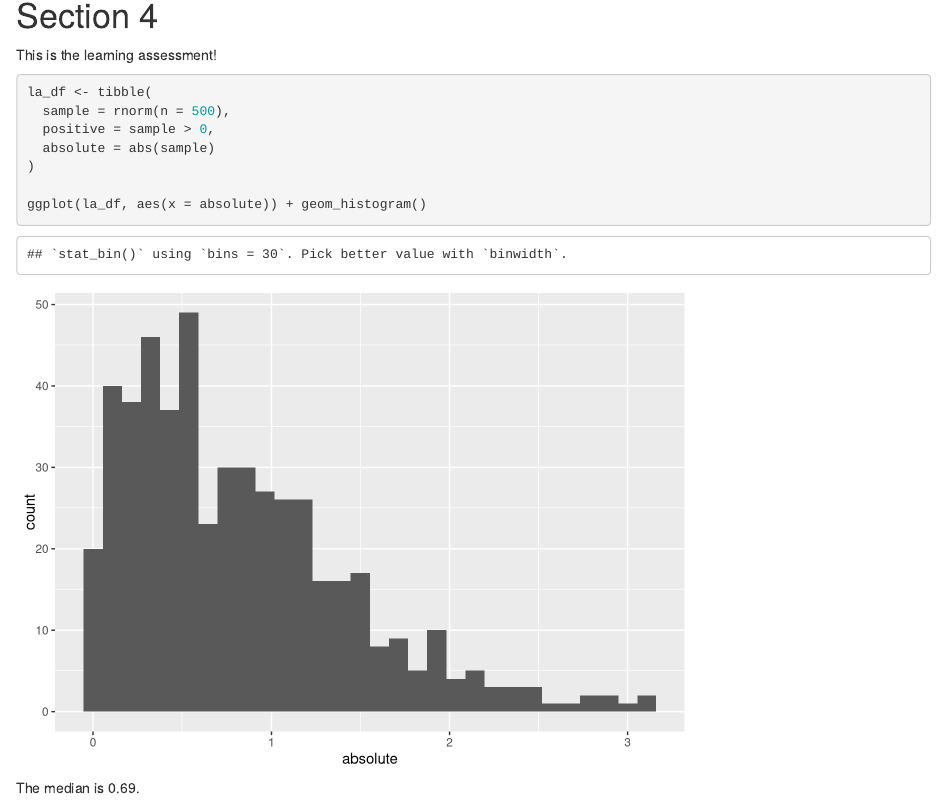
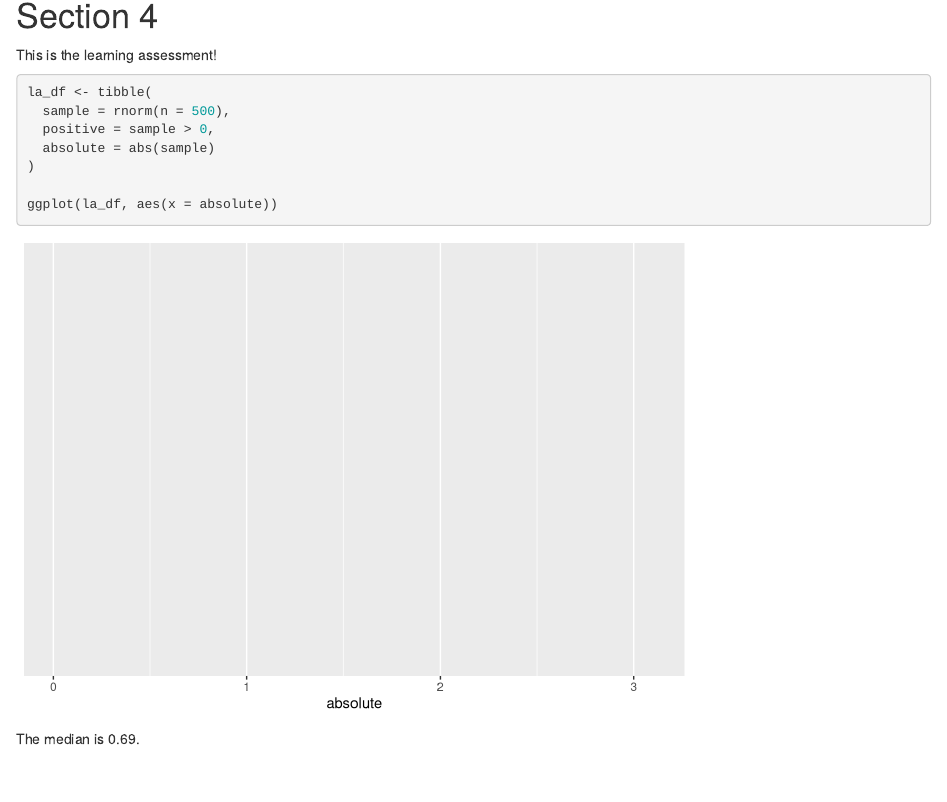
Before and after one commit to ay2543/example_repo, an R Markdown document (template.Rmd): the page in a window 1100 px wide, from 1360 px down. Rendered offline with R 4.5, knitr and Pandoc, with nearby package versions; code that draws random numbers runs with fixed seeds of ours.

Commit message:
removed histogram

````diff
--- a/template.Rmd
+++ b/template.Rmd
@@ -66,7 +66,7 @@ la_df <- tibble(
   absolute = abs(sample)
 )
 
-ggplot(la_df, aes(x = absolute)) + geom_histogram()
+ggplot(la_df, aes(x = absolute))
 ```
 
 The median is `r round(median(la_df$absolute), 2)`.
````
Also changed, not shown: template.html.
